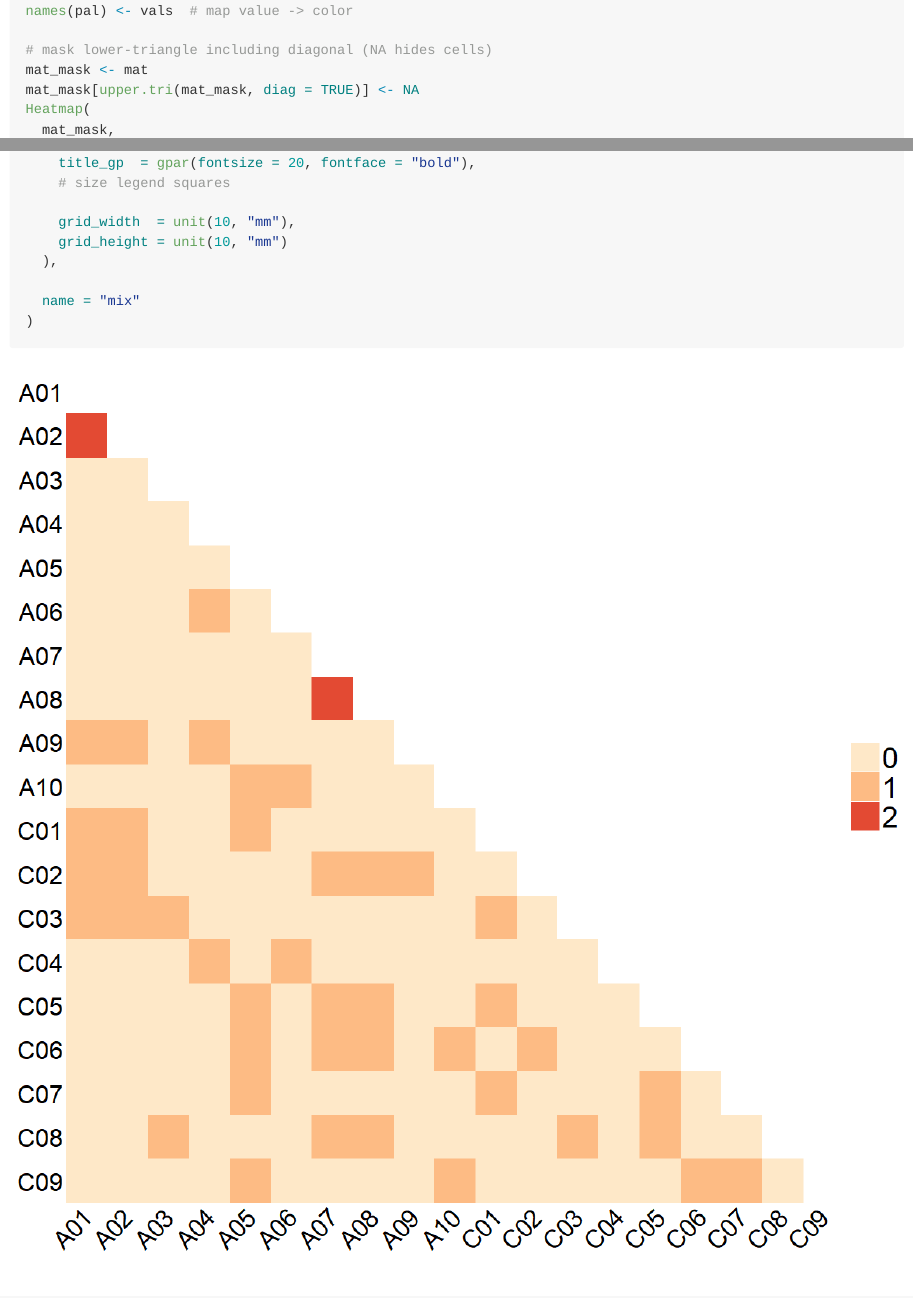
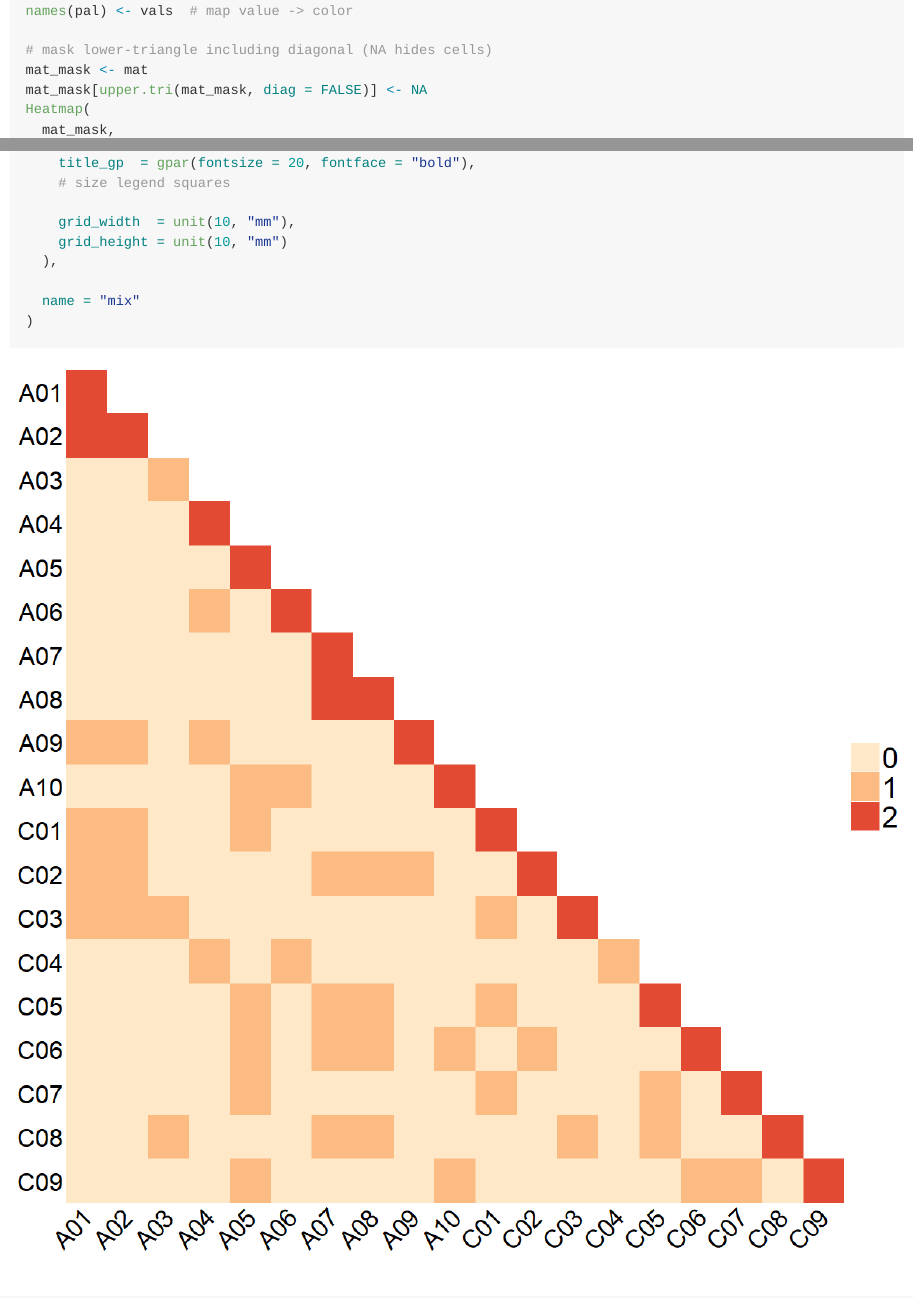
Before and after one commit to KristinaGagalova/pangenome-analysis, a Quarto document (analysis/bnapus16-genomes/Communities.qmd): the page in a window 1100 px wide, from 6080 px down, and a second part further down, joined at a grey line. The pictures show the output file analysis/bnapus16-genomes/Communities.md that the author committed with the source, drawn offline in the style of GitHub.

Commit message:
Updated analysis for communities

```diff
--- a/analysis/bnapus16-genomes/Communities.qmd
+++ b/analysis/bnapus16-genomes/Communities.qmd
@@ -141,7 +141,7 @@ names(pal) <- vals  # map value -> color
 
 # mask lower-triangle including diagonal (NA hides cells)
 mat_mask <- mat
-mat_mask[upper.tri(mat_mask, diag = TRUE)] <- NA
+mat_mask[upper.tri(mat_mask, diag = FALSE)] <- NA
 Heatmap(
   mat_mask,
   col = pal,
```
Also changed, not shown: analysis/bnapus16-genomes/Communities.md, analysis/bnapus16-genomes/Communities_files/figure-commonmark/plotHeatmap-1.png.
